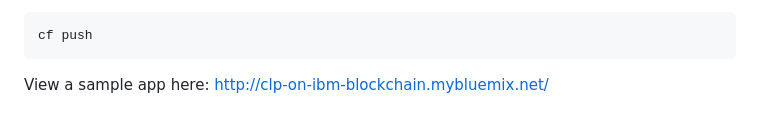
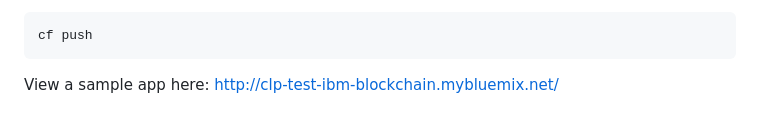
Before and after one commit to IBM/customer-loyalty-program-hyperledger-fabric-VSCode, a Markdown page: docs/deploy-app-cloud.md, the part around the change. Drawn GitHub-style.

````diff
--- a/docs/deploy-app-cloud.md
+++ b/docs/deploy-app-cloud.md
@@ -44,4 +44,4 @@ applications:
 cf push
 ```
 
-View a sample app here: http://clp-on-ibm-blockchain.mybluemix.net/
+View a sample app here: http://clp-test-ibm-blockchain.mybluemix.net/
````
Also changed, not shown: docs/doc-images/app.png, 1 other file.
